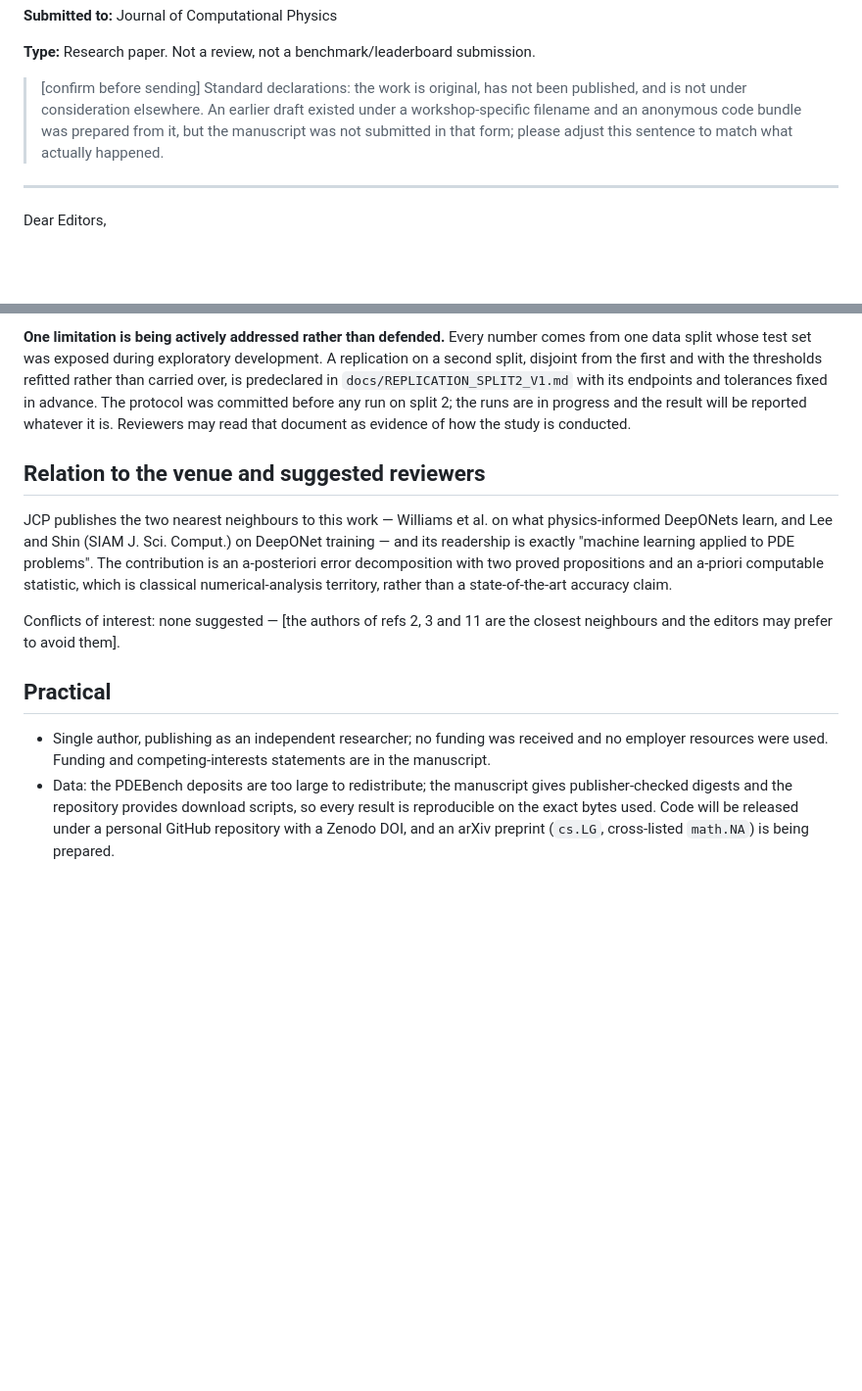
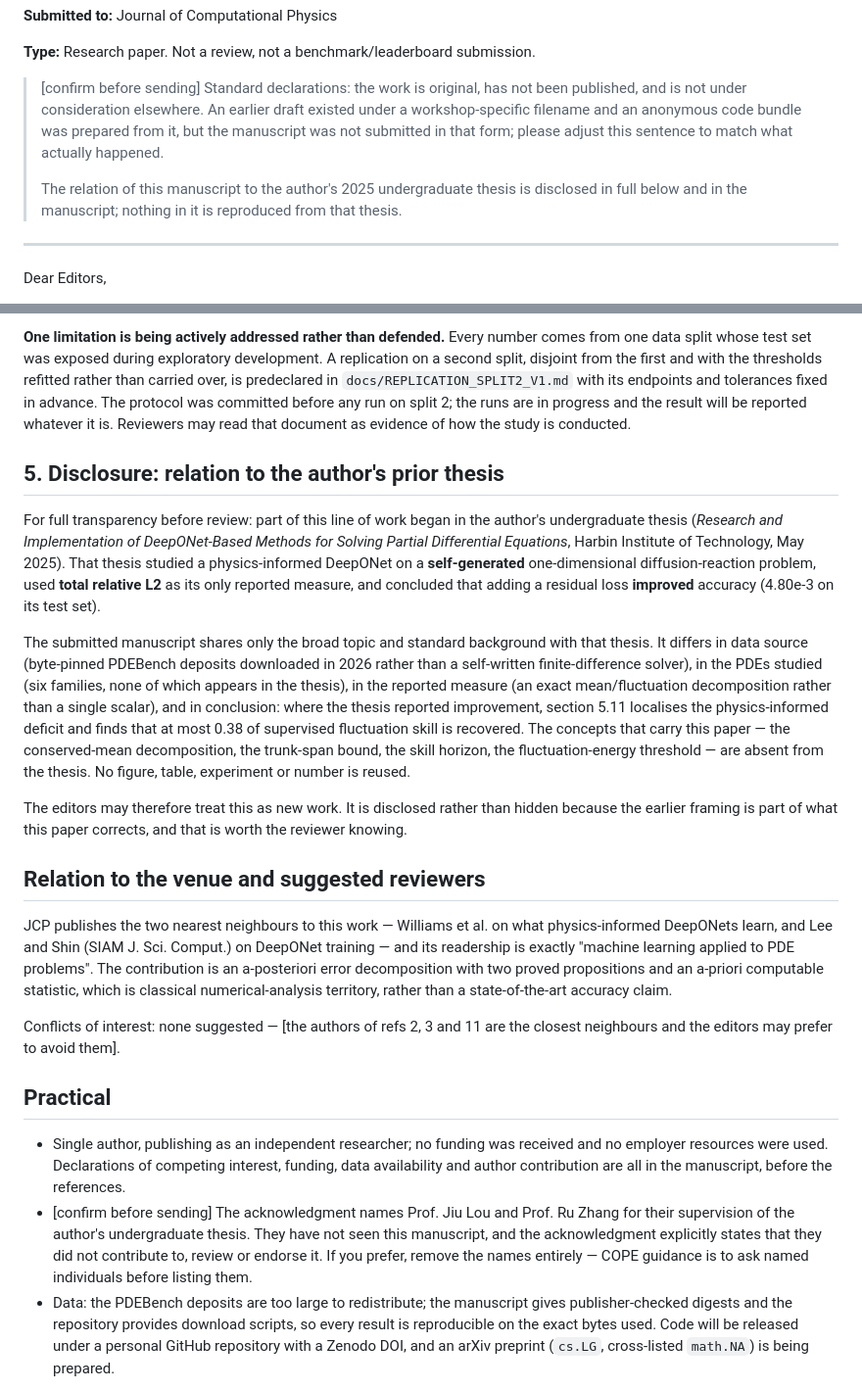
Before and after one commit to xchenio/operator-error-decomposition, a Markdown page: paper/cover_letter.md, 2 parts joined by grey strips. Shown at 98% size. Drawn GitHub-style; blank space fills up the shorter version.

```diff
--- a/paper/cover_letter.md
+++ b/paper/cover_letter.md
@@ -11,6 +11,9 @@ Conservation, Fluctuation, and the Limit of Branch Capacity*
 > and is not under consideration elsewhere. An earlier draft existed under a workshop-specific
 > filename and an anonymous code bundle was prepared from it, but the manuscript was not
 > submitted in that form; please adjust this sentence to match what actually happened.
+>
+> The relation of this manuscript to the author's 2025 undergraduate thesis is disclosed in
+> full below and in the manuscript; nothing in it is reproduced from that thesis.
 
 ---
 
@@ -107,6 +110,28 @@ advance. The protocol was committed before any run on split 2; the runs are in p
 result will be reported whatever it is. Reviewers may read that document as evidence of how the
 study is conducted.
 
+## 5. Disclosure: relation to the author's prior thesis
+
+For full transparency before review: part of this line of work began in the author's
+undergraduate thesis (*Research and Implementation of DeepONet-Based Methods for Solving Partial
+Differential Equations*, Harbin Institute of Technology, May 2025). That thesis studied a
+physics-informed DeepONet on a **self-generated** one-dimensional diffusion-reaction problem,
+used **total relative L2** as its only reported measure, and concluded that adding a residual
+loss **improved** accuracy (4.80e-3 on its test set).
+
+The submitted manuscript shares only the broad topic and standard background with that thesis.
+It differs in data source (byte-pinned PDEBench deposits downloaded in 2026 rather than a
+self-written finite-difference solver), in the PDEs studied (six families, none of which appears
+in the thesis), in the reported measure (an exact mean/fluctuation decomposition rather than a
+single scalar), and in conclusion: where the thesis reported improvement, section 5.11 localises
+the physics-informed deficit and finds that at most 0.38 of supervised fluctuation skill is
+recovered. The concepts that carry this paper — the conserved-mean decomposition, the
+trunk-span bound, the skill horizon, the fluctuation-energy threshold — are absent from the
+thesis. No figure, table, experiment or number is reused.
+
+The editors may therefore treat this as new work. It is disclosed rather than hidden because the
+earlier framing is part of what this paper corrects, and that is worth the reviewer knowing.
+
 ## Relation to the venue and suggested reviewers
 
 JCP publishes the two nearest neighbours to this work — Williams et al. on what
@@ -122,8 +147,13 @@ neighbours and the editors may prefer to avoid them].
 ## Practical
 
 - Single author, publishing as an independent researcher; no funding was received and no
-  employer resources were used. Funding and competing-interests statements are in the
-  manuscript.
+  employer resources were used. Declarations of competing interest, funding, data availability
+  and author contribution are all in the manuscript, before the references.
+- [confirm before sending] The acknowledgment names Prof. Jiu Lou and Prof. Ru Zhang for their
+  supervision of the author's undergraduate thesis. They have not seen this manuscript, and the
+  acknowledgment explicitly states that they did not contribute to, review or endorse it. If you
+  prefer, remove the names entirely — COPE guidance is to ask named individuals before listing
+  them.
 - Data: the PDEBench deposits are too large to redistribute; the manuscript gives
   publisher-checked digests and the repository provides download scripts, so every result is
   reproducible on the exact bytes used. Code will be released under a personal GitHub repository
```
Also changed, not shown: paper/main.md (+57 -0 lines).
